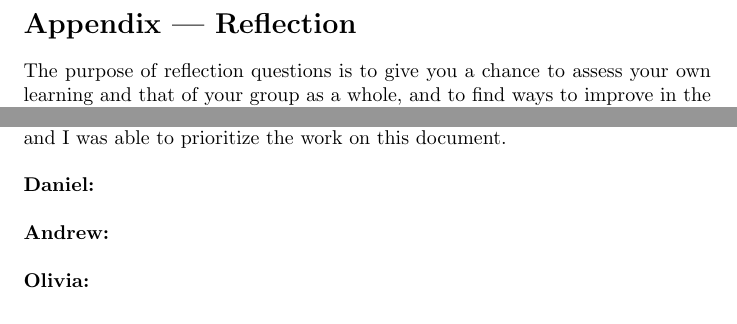
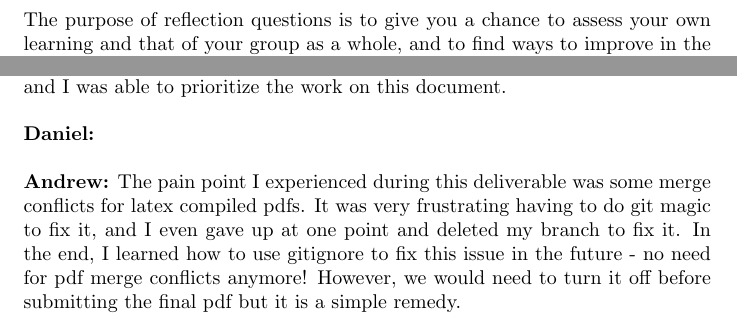
Before and after one commit to OmarHassanAdelhamid/Five-of-a-Kind-capstone-project-, a LaTeX document (docs/ProblemStatementAndGoals/ProblemStatement.tex): two parts of page 3 of 4, joined at a grey line, cut at the place of the change. Compiled offline with pdfLaTeX.

Commit message:
andrew reflection

```diff
--- a/docs/ProblemStatementAndGoals/ProblemStatement.tex
+++ b/docs/ProblemStatementAndGoals/ProblemStatement.tex
@@ -82,7 +82,7 @@ We were able to write the problem statement and goals in timely and efficient ma
 \textbf{Daniel:}
 \newline
 \newline
-\textbf{Andrew:}
+\textbf{Andrew:} The pain point I experienced during this deliverable was some merge conflicts for latex compiled pdfs. It was very frustrating having to do git magic to fix it, and I even gave up at one point and deleted my branch to fix it. In the end, I learned how to use gitignore to fix this issue in the future - no need for pdf merge conflicts anymore! However, we would need to turn it off before submitting the final pdf but it is a simple remedy.
 \newline
 \newline
 \textbf{Olivia:}
```
